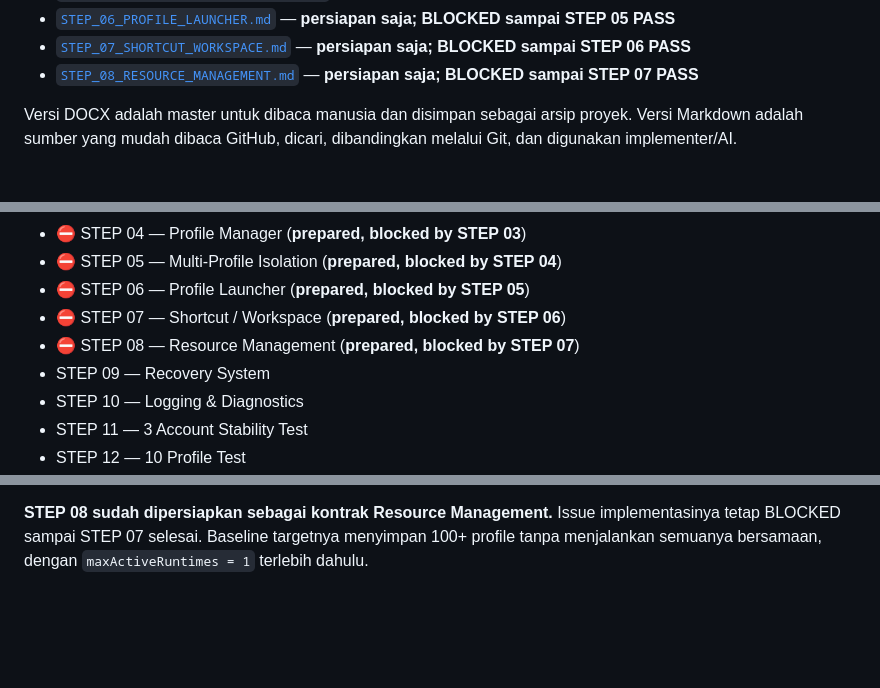
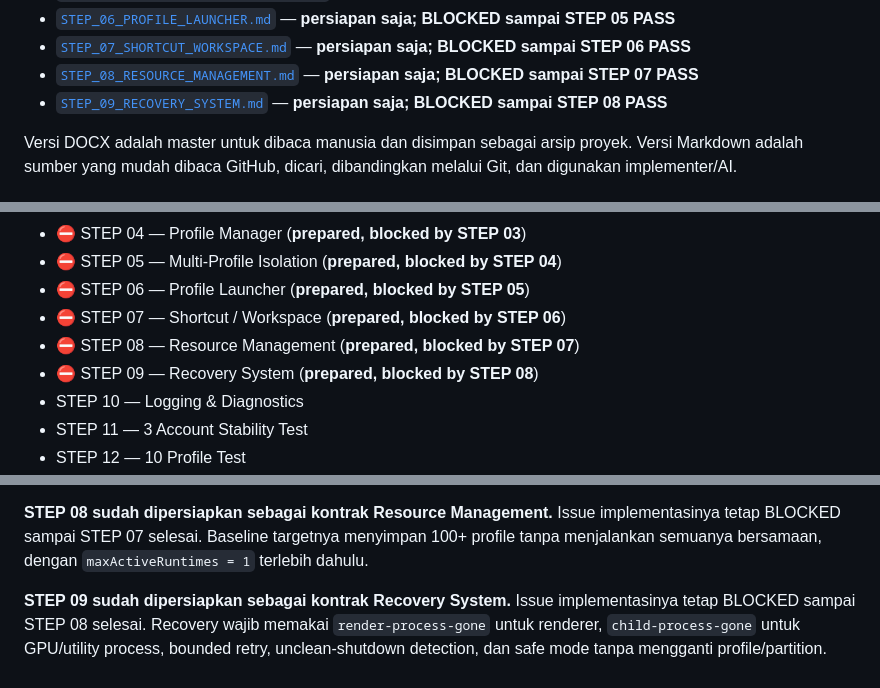
Before and after one commit to inoriko920-dev/Multi-Profile-Browser-Core, a Markdown page: README.md, 3 parts joined by grey strips. Drawn GitHub-style; blank space fills up the shorter version.

Commit message:
docs: sync README through STEP 09

```diff
--- a/README.md
+++ b/README.md
@@ -43,6 +43,7 @@ Sebelum implementasi, baca:
 - [`STEP_06_PROFILE_LAUNCHER.md`](docs/testing/STEP_06_PROFILE_LAUNCHER.md) — **persiapan saja; BLOCKED sampai STEP 05 PASS**
 - [`STEP_07_SHORTCUT_WORKSPACE.md`](docs/testing/STEP_07_SHORTCUT_WORKSPACE.md) — **persiapan saja; BLOCKED sampai STEP 06 PASS**
 - [`STEP_08_RESOURCE_MANAGEMENT.md`](docs/testing/STEP_08_RESOURCE_MANAGEMENT.md) — **persiapan saja; BLOCKED sampai STEP 07 PASS**
+- [`STEP_09_RECOVERY_SYSTEM.md`](docs/testing/STEP_09_RECOVERY_SYSTEM.md) — **persiapan saja; BLOCKED sampai STEP 08 PASS**
 
 Versi DOCX adalah master untuk dibaca manusia dan disimpan sebagai arsip proyek. Versi Markdown adalah sumber yang mudah dibaca GitHub, dicari, dibandingkan melalui Git, dan digunakan implementer/AI.
 
@@ -57,7 +58,7 @@ Versi DOCX adalah master untuk dibaca manusia dan disimpan sebagai arsip proyek.
 - ⛔ STEP 06 — Profile Launcher (**prepared, blocked by STEP 05**)
 - ⛔ STEP 07 — Shortcut / Workspace (**prepared, blocked by STEP 06**)
 - ⛔ STEP 08 — Resource Management (**prepared, blocked by STEP 07**)
-- STEP 09 — Recovery System
+- ⛔ STEP 09 — Recovery System (**prepared, blocked by STEP 08**)
 - STEP 10 — Logging & Diagnostics
 - STEP 11 — 3 Account Stability Test
 - STEP 12 — 10 Profile Test
@@ -211,3 +212,5 @@ Harness manual STEP 02 sudah disiapkan. Issue #5 tetap OPEN sampai satu login Go
 **STEP 07 sudah dipersiapkan sebagai kontrak Shortcut / Workspace.** Issue implementasinya tetap BLOCKED sampai STEP 06 selesai.
 
 **STEP 08 sudah dipersiapkan sebagai kontrak Resource Management.** Issue implementasinya tetap BLOCKED sampai STEP 07 selesai. Baseline targetnya menyimpan 100+ profile tanpa menjalankan semuanya bersamaan, dengan `maxActiveRuntimes = 1` terlebih dahulu.
+
+**STEP 09 sudah dipersiapkan sebagai kontrak Recovery System.** Issue implementasinya tetap BLOCKED sampai STEP 08 selesai. Recovery wajib memakai `render-process-gone` untuk renderer, `child-process-gone` untuk GPU/utility process, bounded retry, unclean-shutdown detection, dan safe mode tanpa mengganti profile/partition.
```
Also changed, not shown: other parts of README.md (+1 -1 lines).
